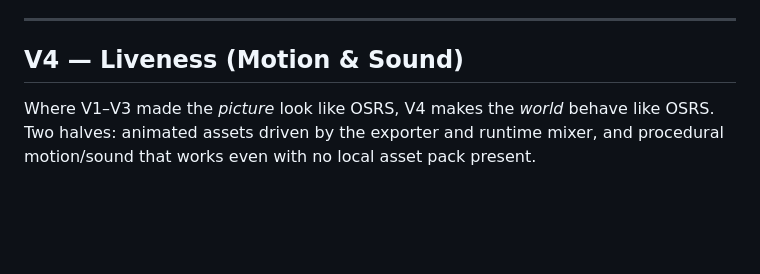
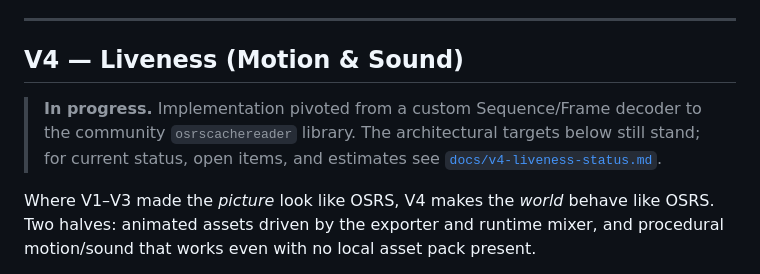
Before and after one commit to twozach2/osrs-yama-p3-helper, a Markdown page: docs/osrs-visual-parity-plan.md, the part around the change. Rendered like a GitHub page; blank space fills up the shorter version.

```diff
--- a/docs/osrs-visual-parity-plan.md
+++ b/docs/osrs-visual-parity-plan.md
@@ -253,6 +253,11 @@ Pure aesthetics — no new behaviour. Each sub-step independent; ordering is by
 
 ## V4 — Liveness (Motion & Sound)
 
+> **In progress.** Implementation pivoted from a custom Sequence/Frame
+> decoder to the community `osrscachereader` library. The architectural
+> targets below still stand; for current status, open items, and
+> estimates see [`docs/v4-liveness-status.md`](./v4-liveness-status.md).
+
 Where V1–V3 made the *picture* look like OSRS, V4 makes the *world* behave like OSRS. Two halves: animated assets driven by the exporter and runtime mixer, and procedural motion/sound that works even with no local asset pack present.
 
 Every sub-step must remain **primitive-safe** (look right with the fallback procedural Yama/player) and **tick-anchored** (motion that pauses with the engine, not wall-clock).
```
Also changed, not shown: docs/v4-liveness-status.md (added, +129 -0 lines).
